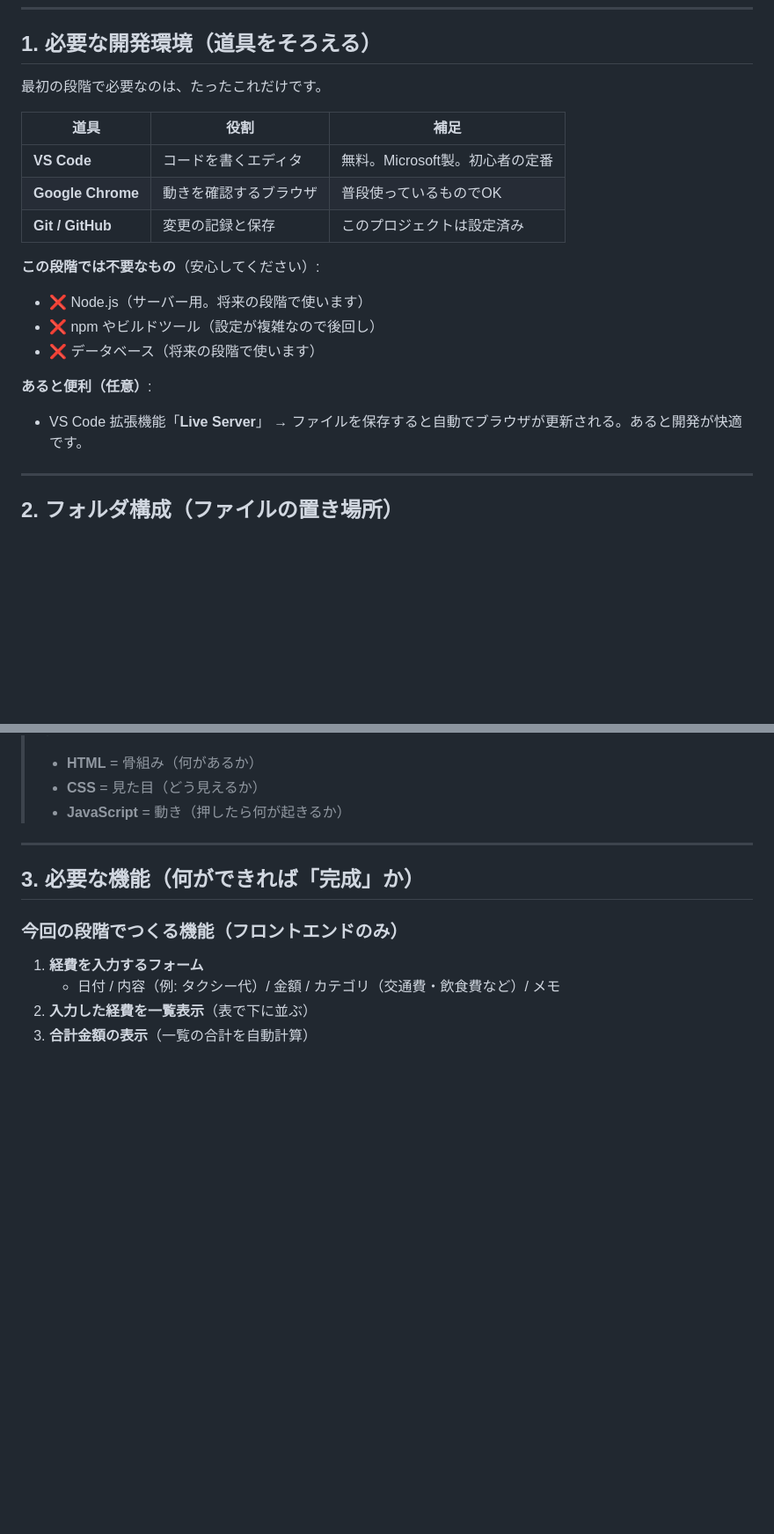
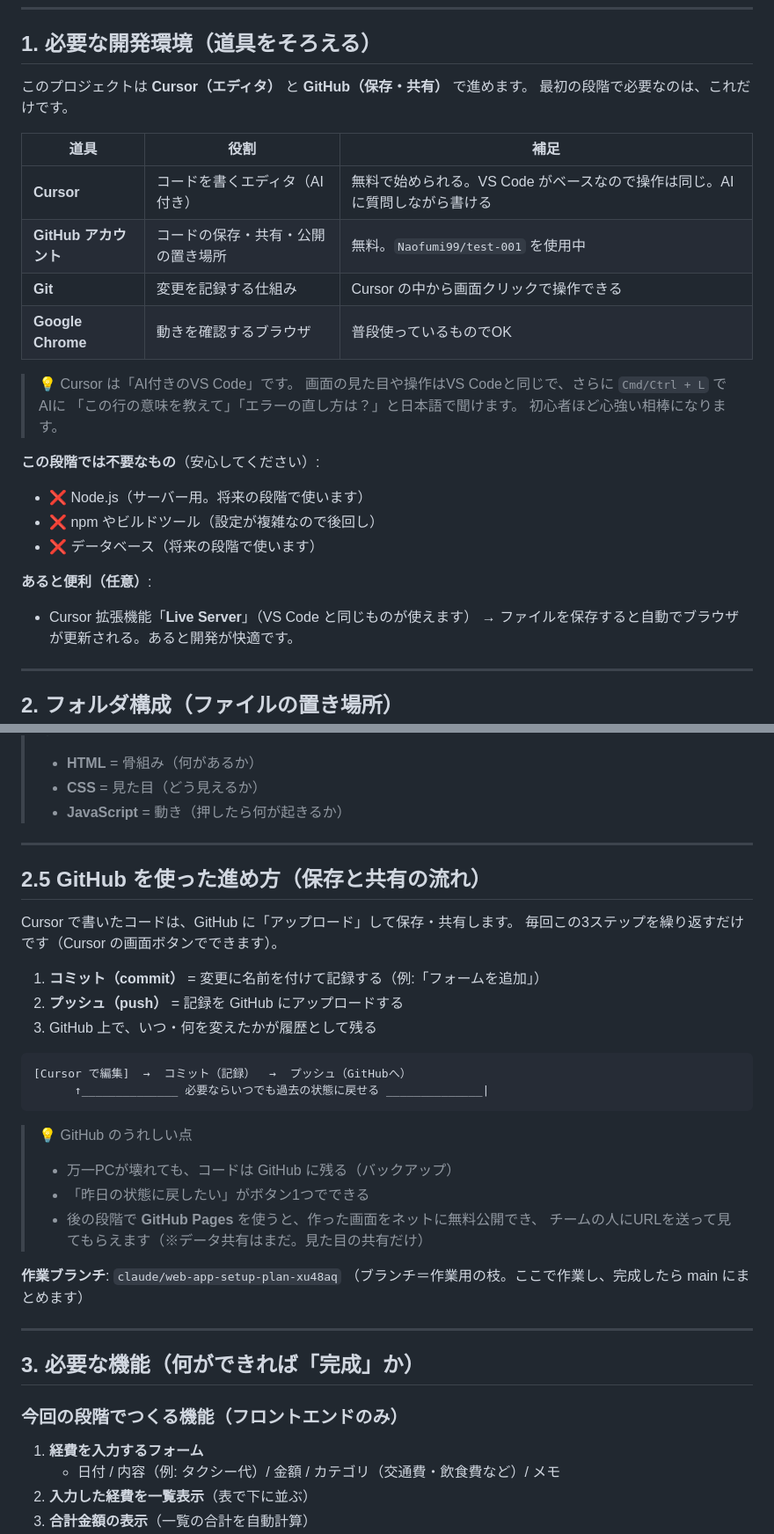
Before and after one commit to Naofumi99/test-001, a Markdown page: docs/PLAN.md, 2 parts joined by grey strips. Shown at 88% size. GitHub-like rendering; blank space fills up the shorter version.

````diff
--- a/docs/PLAN.md
+++ b/docs/PLAN.md
@@ -22,13 +22,20 @@
 
 ## 1. 必要な開発環境（道具をそろえる）
 
-最初の段階で必要なのは、たったこれだけです。
+このプロジェクトは **Cursor（エディタ）** と **GitHub（保存・共有）** で進めます。
+最初の段階で必要なのは、これだけです。
 
 | 道具 | 役割 | 補足 |
 |------|------|------|
-| **VS Code** | コードを書くエディタ | 無料。Microsoft製。初心者の定番 |
+| **Cursor** | コードを書くエディタ（AI付き） | 無料で始められる。VS Code がベースなので操作は同じ。AIに質問しながら書ける |
+| **GitHub アカウント** | コードの保存・共有・公開の置き場所 | 無料。`Naofumi99/test-001` を使用中 |
+| **Git** | 変更を記録する仕組み | Cursor の中から画面クリックで操作できる |
 | **Google Chrome** | 動きを確認するブラウザ | 普段使っているものでOK |
-| **Git / GitHub** | 変更の記録と保存 | このプロジェクトは設定済み |
+
+> 💡 Cursor は「AI付きのVS Code」です。
+> 画面の見た目や操作はVS Codeと同じで、さらに `Cmd/Ctrl + L` でAIに
+> 「この行の意味を教えて」「エラーの直し方は？」と日本語で聞けます。
+> 初心者ほど心強い相棒になります。
 
 **この段階では不要なもの**（安心してください）:
 - ❌ Node.js（サーバー用。将来の段階で使います）
@@ -36,7 +43,7 @@
 - ❌ データベース（将来の段階で使います）
 
 **あると便利（任意）**:
-- VS Code 拡張機能「**Live Server**」
+- Cursor 拡張機能「**Live Server**」（VS Code と同じものが使えます）
   → ファイルを保存すると自動でブラウザが更新される。あると開発が快適です。
 
 ---
@@ -62,6 +69,31 @@ test-001/
 > - **HTML** = 骨組み（何があるか）
 > - **CSS**  = 見た目（どう見えるか）
 > - **JavaScript** = 動き（押したら何が起きるか）
+
+---
+
+## 2.5 GitHub を使った進め方（保存と共有の流れ）
+
+Cursor で書いたコードは、GitHub に「アップロード」して保存・共有します。
+毎回この3ステップを繰り返すだけです（Cursor の画面ボタンでできます）。
+
+1. **コミット（commit）** = 変更に名前を付けて記録する（例:「フォームを追加」）
+2. **プッシュ（push）** = 記録を GitHub にアップロードする
+3. GitHub 上で、いつ・何を変えたかが履歴として残る
+
+```
+[Cursor で編集]  →  コミット（記録）  →  プッシュ（GitHubへ）
+      ↑______________ 必要ならいつでも過去の状態に戻せる ______________|
+```
+
+> 💡 GitHub のうれしい点
+> - 万一PCが壊れても、コードは GitHub に残る（バックアップ）
+> - 「昨日の状態に戻したい」がボタン1つでできる
+> - 後の段階で **GitHub Pages** を使うと、作った画面をネットに無料公開でき、
+>   チームの人にURLを送って見てもらえます（※データ共有はまだ。見た目の共有だけ）
+
+**作業ブランチ**: `claude/web-app-setup-plan-xu48aq`
+（ブランチ＝作業用の枝。ここで作業し、完成したら main にまとめます）
 
 ---
 
````
Also changed, not shown: other parts of docs/PLAN.md (+22 -17 lines).
